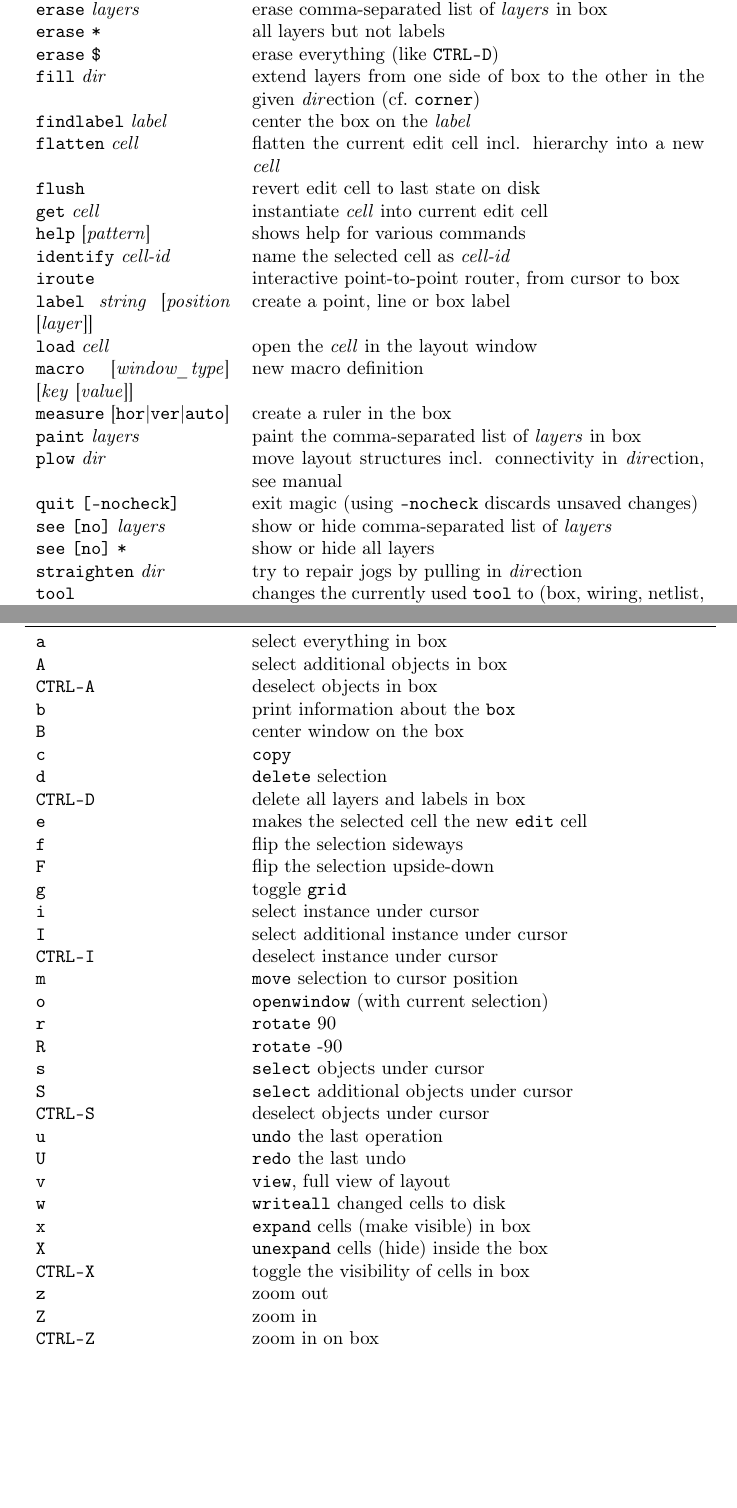
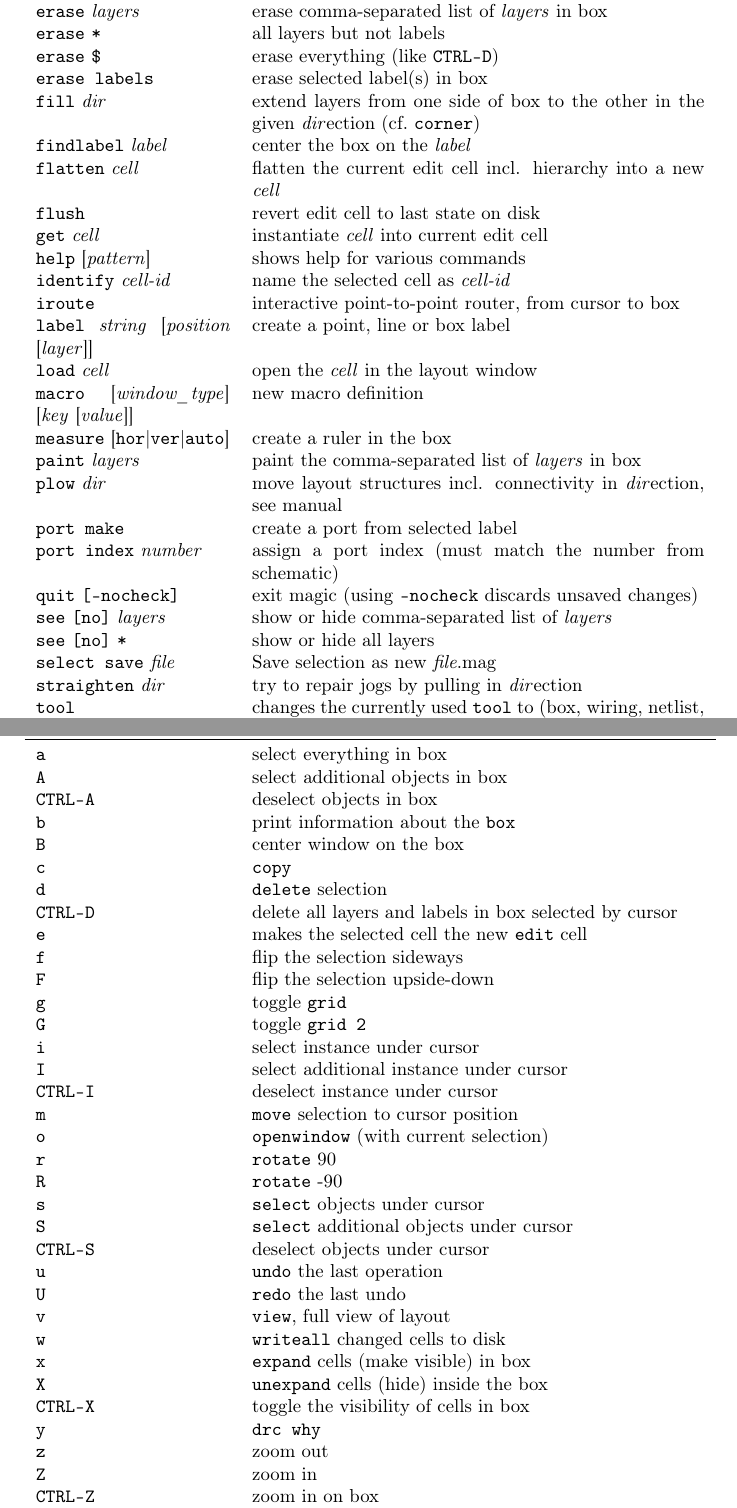
Before and after one commit to iic-jku/osic-multitool, a LaTeX document (magic-cheatsheet/magic_cheatsheet.tex): two parts of pages 2 and 3 of 4, joined at a grey line, cut so that both start at the same text, the shorter picture padded with empty space. Compiled offline with pdfLaTeX.

Commit message:
Added useful commands and keys.

```diff
--- a/magic-cheatsheet/magic_cheatsheet.tex
+++ b/magic-cheatsheet/magic_cheatsheet.tex
@@ -36,6 +36,7 @@
 		\mac{erase} \argu{layers} & erase comma-separated list of \argu{layers} in box\\
 		\mac{erase} \mac{*} & all layers but not labels\\
 		\mac{erase} \mac{\$} & erase everything (like \key{CTRL-D})\\
+		\mac{erase labels} & erase selected label(s) in box\\
 		%\mac{exit} & exits magic\\ don't use exit, as it might cause trouble
 		\mac{fill} \argu{dir} & extend layers from one side of box to the other in the given \argu{dir}ection (cf.~\mac{corner})\\
 		\mac{findlabel} \argu{label} & center the box on the \argu{label}\\
@@ -51,9 +52,12 @@
 		\mac{measure} [\mac{hor}|\mac{ver}|\mac{auto}] & create a ruler in the box\\
 		\mac{paint} \argu{layers} & paint the comma-separated list of \argu{layers} in box\\
 		\mac{plow} \argu{dir} & move layout structures incl. connectivity in \argu{dir}ection, see manual\\
+		\mac{port make} & create a port from selected label\\
+		\mac{port index} \argu{number} & assign a port index (must match the number from schematic)\\
 		\mac{quit} \mac{[-nocheck]} & exit magic (using \mac{-nocheck} discards unsaved changes)\\
 		\mac{see} \mac{[no]} \argu{layers} & show or hide comma-separated list of \argu{layers}\\
 		\mac{see} \mac{[no]} \mac{*} & show or hide all layers\\
+		\mac{select save} \argu{file} & Save selection as new \argu{file}.mag\\
 		\mac{straighten} \argu{dir} & try to repair jogs by pulling in \argu{dir}ection\\
 		\mac{tool} & changes the currently used \mouse{tool} to (box, wiring, netlist, pick)\\
 		\mac{redraw} & redraws the window\\
@@ -77,11 +81,12 @@
 		\key{B} & center window on the box\\
 		\key{c} & \mac{copy}\\
 		\key{d} & \mac{delete} selection\\
-		\key{CTRL-D} & delete all layers and labels in box\\
+		\key{CTRL-D} & delete all layers and labels in box selected by cursor\\
 		\key{e} & makes the selected cell the new \mac{edit} cell\\
 		\key{f} & flip the selection sideways\\
 		\key{F} & flip the selection upside-down\\
 		\key{g} & toggle \mac{grid}\\
+		\key{G} & toggle \mac{grid 2}\\
 		\key{i} & select instance under cursor\\
 		\key{I} & select additional instance under cursor\\
 		\key{CTRL-I} & deselect instance under cursor\\
@@ -99,6 +104,7 @@
 		\key{x} & \mac{expand} cells (make visible) in box\\
 		\key{X} & \mac{unexpand} cells (hide) inside the box\\
 		\key{CTRL-X} & toggle the visibility of cells in box\\
+		\key{y} & \mac{drc why}\\
 		\key{z} & zoom out\\
 		\key{Z} & zoom in\\
 		\key{CTRL-Z} & zoom in on box\\
```
Also changed, not shown: magic-cheatsheet/magic_cheatsheet.pdf.
